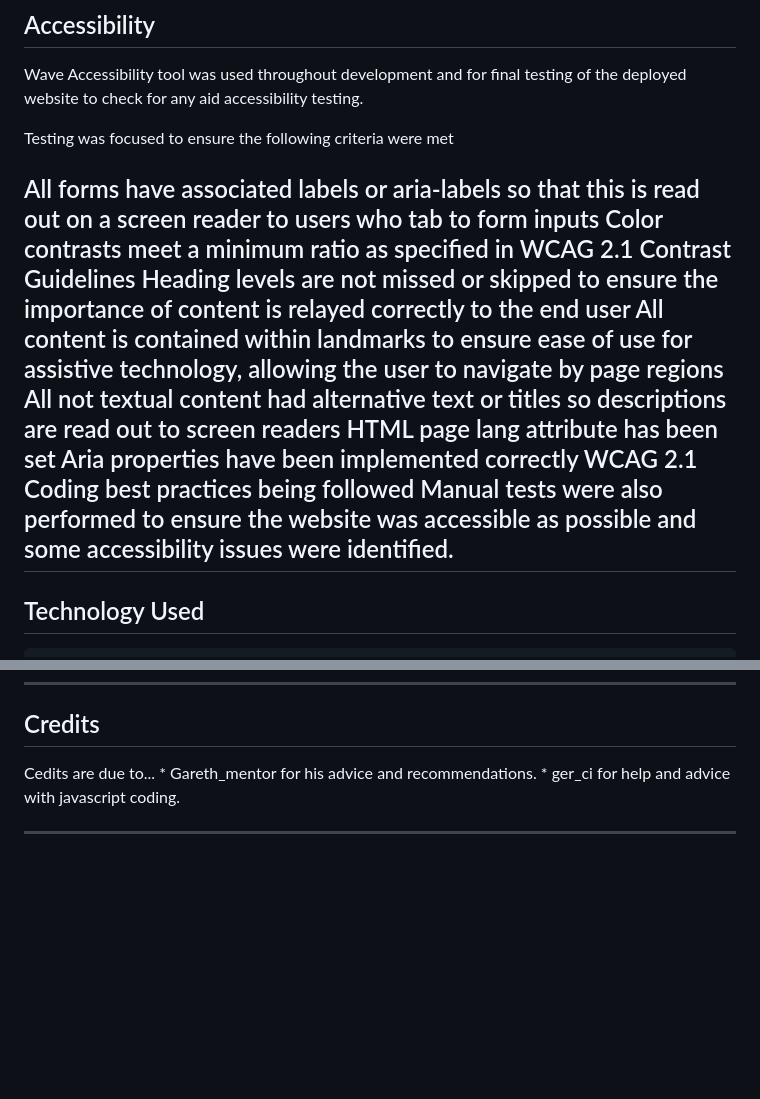
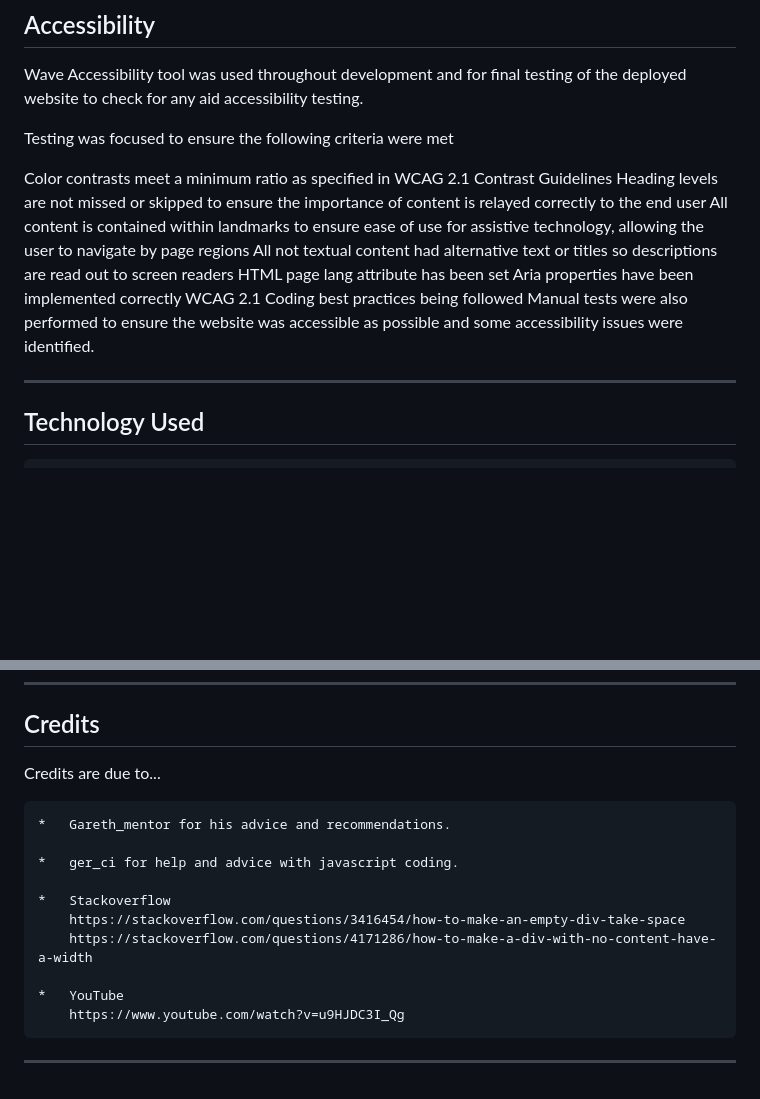
Before and after one commit to mark279455/KnightsTour, a Markdown page: README.md, 2 parts joined by grey strips. GitHub-like rendering; blank space fills up the shorter version.

```diff
--- a/README.md
+++ b/README.md
@@ -174,7 +174,6 @@ Wave Accessibility tool was used throughout development and for final testing of
 
 Testing was focused to ensure the following criteria were met
 
-All forms have associated labels or aria-labels so that this is read out on a screen reader to users who tab to form inputs
 Color contrasts meet a minimum ratio as specified in WCAG 2.1 Contrast Guidelines
 Heading levels are not missed or skipped to ensure the importance of content is relayed correctly to the end user
 All content is contained within landmarks to ensure ease of use for assistive technology, allowing the user to navigate by page regions
@@ -183,7 +182,9 @@ HTML page lang attribute has been set
 Aria properties have been implemented correctly
 WCAG 2.1 Coding best practices being followed
 Manual tests were also performed to ensure the website was accessible as possible and some accessibility issues were identified.
+
 ---
+
 
 ## Technology Used
 
@@ -347,8 +348,17 @@ Everything works as designed, and the author is unaware of any bugs that exist.
 
 ## Credits
 
-Cedits are due to...
+Credits are due to...
+
     *   Gareth_mentor for his advice and recommendations.
+
     *   ger_ci for help and advice with javascript coding.
 
+    *   Stackoverflow
+        https://stackoverflow.com/questions/3416454/how-to-make-an-empty-div-take-space
+        https://stackoverflow.com/questions/4171286/how-to-make-a-div-with-no-content-have-a-width
+
+    *	YouTube
+    	https://www.youtube.com/watch?v=u9HJDC3I_Qg
+
 ---
```
